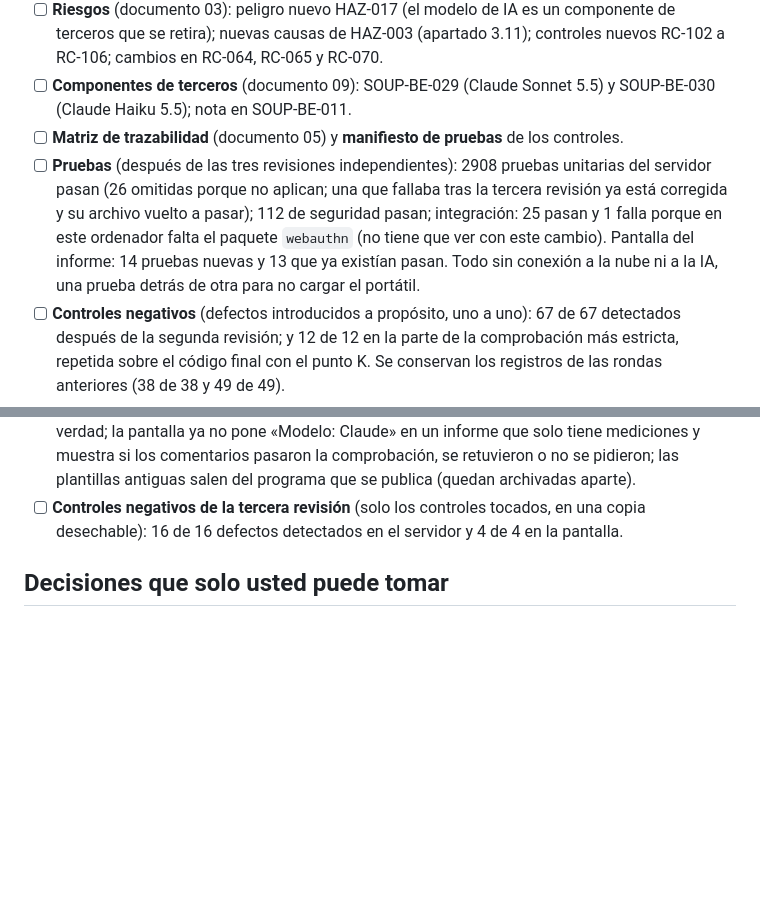
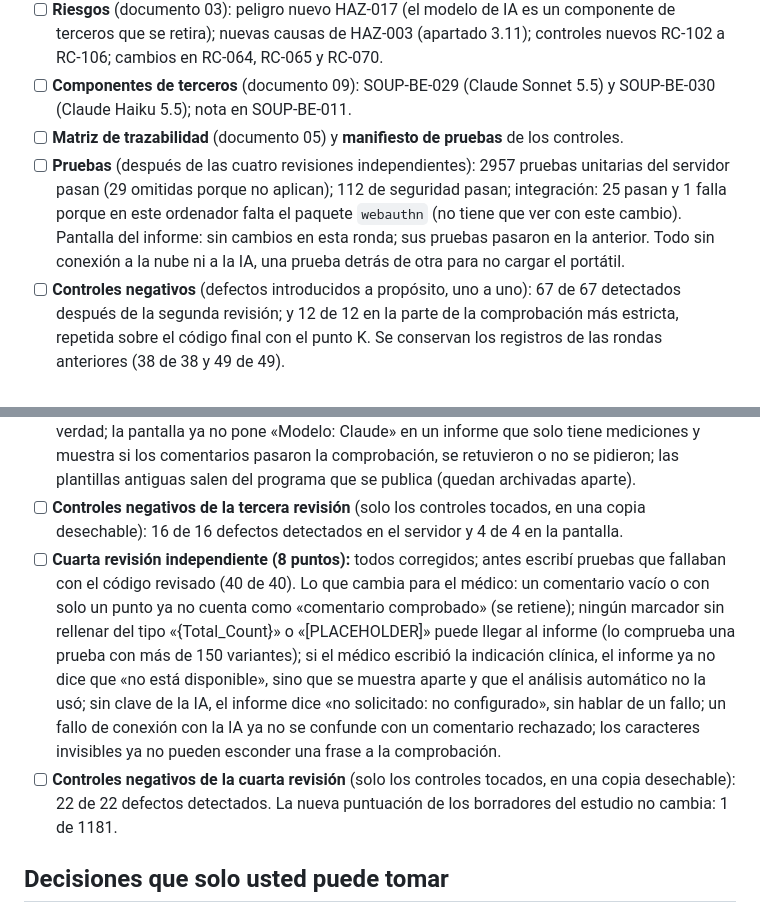
Before and after one commit to nicolasbonilla/medical-imaging-viewer, a Markdown page: reports/Lista del dueño 2026-11-10 informe verificado.md, 2 parts joined by grey strips. Drawn GitHub-style; blank space fills up the shorter version.

Commit message:
reports(report-agent): owner checklist after the fourth independent review of PR #78
Test numbers (unit 2957 passed, 29 skipped; security 112; integration 25 + 1 unrelated webauthn)
and a Spanish summary of Q1-Q8 and of the negative controls (22 of 22).
PENDING owner approval.

Co-Authored-By: Claude Opus 5.5 <noreply@anthropic.com>

```diff
--- a/reports/Lista del dueño 2026-11-10 informe verificado.md
+++ b/reports/Lista del dueño 2026-11-10 informe verificado.md
@@ -33,7 +33,7 @@ Propuesta de cambio en GitHub: https://github.com/nicolasbonilla/medical-imaging
 - [ ] **Componentes de terceros** (documento 09): SOUP-BE-029 (Claude Sonnet 5.5) y SOUP-BE-030 (Claude Haiku 5.5);
       nota en SOUP-BE-011.
 - [ ] **Matriz de trazabilidad** (documento 05) y **manifiesto de pruebas** de los controles.
-- [ ] **Pruebas** (después de las tres revisiones independientes): 2908 pruebas unitarias del servidor pasan (26 omitidas porque no aplican; una que fallaba tras la tercera revisión ya está corregida y su archivo vuelto a pasar); 112 de seguridad pasan; integración: 25 pasan y 1 falla porque en este ordenador falta el paquete `webauthn` (no tiene que ver con este cambio). Pantalla del informe: 14 pruebas nuevas y 13 que ya existían pasan. Todo sin conexión a la nube ni a la IA, una prueba detrás de otra para no cargar el portátil.
+- [ ] **Pruebas** (después de las cuatro revisiones independientes): 2957 pruebas unitarias del servidor pasan (29 omitidas porque no aplican); 112 de seguridad pasan; integración: 25 pasan y 1 falla porque en este ordenador falta el paquete `webauthn` (no tiene que ver con este cambio). Pantalla del informe: sin cambios en esta ronda; sus pruebas pasaron en la anterior. Todo sin conexión a la nube ni a la IA, una prueba detrás de otra para no cargar el portátil.
 - [ ] **Controles negativos** (defectos introducidos a propósito, uno a uno): 67 de 67 detectados después de la segunda revisión; y 12 de 12 en la parte de la comprobación más estricta, repetida sobre el código final con el punto K. Se conservan los registros de las rondas anteriores (38 de 38 y 49 de 49).
 - [ ] **Revisión independiente del código (10 puntos):** los 10 están corregidos. Para cada uno escribí primero una prueba que fallaba con el código revisado (15 de 15 fallaban) y después la corrección. Resumen: un informe con solo la diseminación ya no se rompe; una llamada a la IA ya no puede pasar de los 25 segundos; las medidas que el informe no usa ahora se nombran en el texto en vez de desaparecer; un recuento por región sin calcular ya no sale como 0; con 20 lesiones o más el comentario usa el rango de MAGNIMS; el informe ya no puede decir «sin confirmar» si la aplicación dice «confirmado»; las peticiones rechazadas también quedan en el registro de auditoría; se quitó un filtro que nunca actuaba; un solo mecanismo decide qué modelo se puede usar; los valores infinitos cuentan como «no calculado».
 - [ ] **Segunda revisión independiente (10 puntos más uno):** todos corregidos; antes escribí pruebas que fallaban con el código revisado (51 de 60). Lo más importante: la comprobación de los comentarios de la IA es ahora **más estricta que la del estudio** y nunca más permisiva (lo comprueba una prueba con más de mil frases trampa). Una negación en otra parte de la frase ya no tapa un diagnóstico («esto no es un diagnóstico, pero el patrón es compatible con esclerosis múltiple» ahora se rechaza), y las líneas en negrita o en mayúsculas ya no se saltan la comprobación. Además: un valor raro en un dato que el informe no usa ya no bloquea el informe; las cuatro regiones MAGNIMS se cuentan aunque haya otras etiquetas; «diseminación no evaluada» sale una sola vez; ya no se envía a la IA la tabla de lesiones una a una.
@@ -41,6 +41,8 @@ Propuesta de cambio en GitHub: https://github.com/nicolasbonilla/medical-imaging
 - [ ] **Efecto medido sin gastar nada** (sin llamar a ninguna IA): repasé los 1204 borradores del estudio con la comprobación nueva. Solo 1 de 1181 borradores entregados quedaría marcado (una frase de aviso con la palabra «diagnóstico»; la IA tendría que reescribirla). Ninguno quedaría bloqueado con seguridad. Cero cerebros sanos afectados.
 - [ ] **Tercera revisión independiente (6 puntos):** todos corregidos; antes escribí pruebas que fallaban con el código revisado (13 de 15 en el servidor y 14 de 14 en la pantalla). Lo más importante, el punto clínico que el revisor reprodujo: si el volumen venía solo en mL, el informe decía «volumen: no calculado» y luego el comentario de la IA daba «3,13 mL». Ahora hay una sola regla: la IA solo puede usar una cifra que el informe escrito por el programa ya dice. Además: cuando a la IA se le pidió el texto y no lo dio (tiempo agotado, fallo o negativa), el informe y la auditoría dicen «retenido», no «no pedido»; al acabar el tiempo, la petición a la IA se cancela de verdad; la pantalla ya no pone «Modelo: Claude» en un informe que solo tiene mediciones y muestra si los comentarios pasaron la comprobación, se retuvieron o no se pidieron; las plantillas antiguas salen del programa que se publica (quedan archivadas aparte).
 - [ ] **Controles negativos de la tercera revisión** (solo los controles tocados, en una copia desechable): 16 de 16 defectos detectados en el servidor y 4 de 4 en la pantalla.
+- [ ] **Cuarta revisión independiente (8 puntos):** todos corregidos; antes escribí pruebas que fallaban con el código revisado (40 de 40). Lo que cambia para el médico: un comentario vacío o con solo un punto ya no cuenta como «comentario comprobado» (se retiene); ningún marcador sin rellenar del tipo «{Total_Count}» o «[PLACEHOLDER]» puede llegar al informe (lo comprueba una prueba con más de 150 variantes); si el médico escribió la indicación clínica, el informe ya no dice que «no está disponible», sino que se muestra aparte y que el análisis automático no la usó; sin clave de la IA, el informe dice «no solicitado: no configurado», sin hablar de un fallo; un fallo de conexión con la IA ya no se confunde con un comentario rechazado; los caracteres invisibles ya no pueden esconder una frase a la comprobación.
+- [ ] **Controles negativos de la cuarta revisión** (solo los controles tocados, en una copia desechable): 22 de 22 defectos detectados. La nueva puntuación de los borradores del estudio no cambia: 1 de 1181.
 
 ## Decisiones que solo usted puede tomar
 
```
